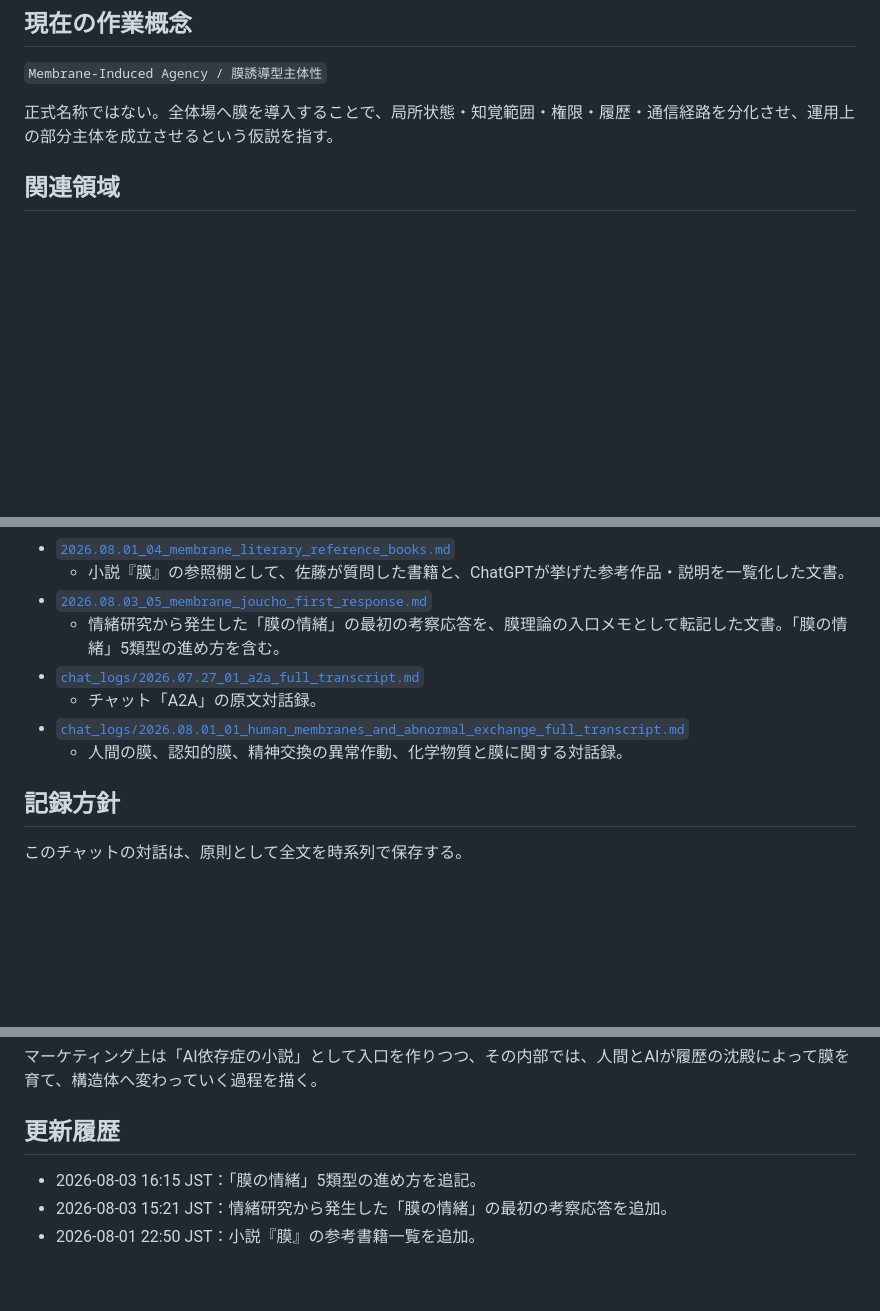
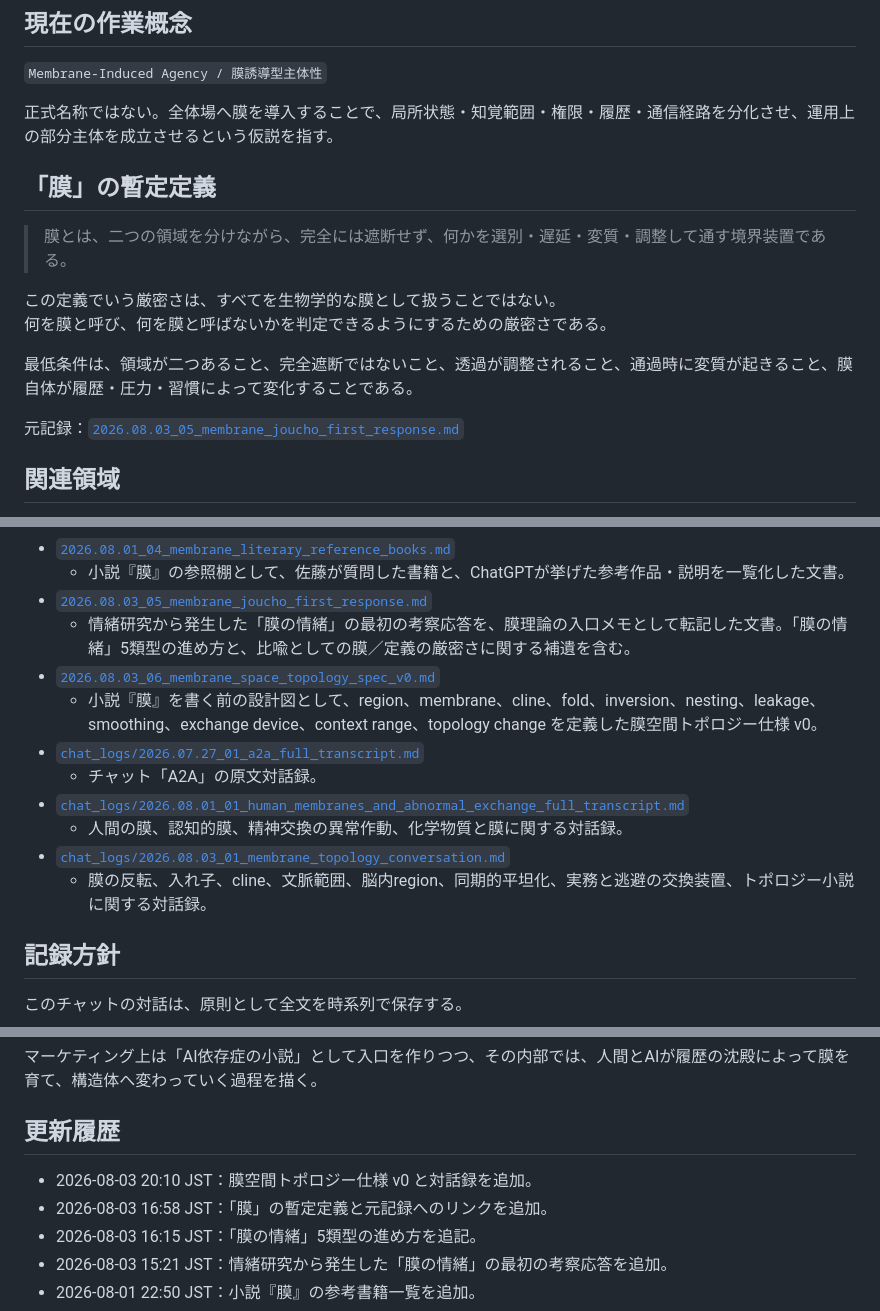
Before and after one commit to smilegroupsato/web-genai-ron-jp, a Markdown page: research/membrane-theory/README.md, 3 parts joined by grey strips. Drawn GitHub-style; blank space fills up the shorter version.

Commit message:
Add membrane topology spec

```diff
--- a/research/membrane-theory/README.md
+++ b/research/membrane-theory/README.md
@@ -24,6 +24,17 @@
 `Membrane-Induced Agency / 膜誘導型主体性`
 
 正式名称ではない。全体場へ膜を導入することで、局所状態・知覚範囲・権限・履歴・通信経路を分化させ、運用上の部分主体を成立させるという仮説を指す。
+
+## 「膜」の暫定定義
+
+> 膜とは、二つの領域を分けながら、完全には遮断せず、何かを選別・遅延・変質・調整して通す境界装置である。
+
+この定義でいう厳密さは、すべてを生物学的な膜として扱うことではない。
+何を膜と呼び、何を膜と呼ばないかを判定できるようにするための厳密さである。
+
+最低条件は、領域が二つあること、完全遮断ではないこと、透過が調整されること、通過時に変質が起きること、膜自体が履歴・圧力・習慣によって変化することである。
+
+元記録：[`2026.08.03_05_membrane_joucho_first_response.md`](./2026.08.03_05_membrane_joucho_first_response.md)
 
 ## 関連領域
 
@@ -52,11 +63,15 @@
 - [`2026.08.01_04_membrane_literary_reference_books.md`](./2026.08.01_04_membrane_literary_reference_books.md)
   - 小説『膜』の参照棚として、佐藤が質問した書籍と、ChatGPTが挙げた参考作品・説明を一覧化した文書。
 - [`2026.08.03_05_membrane_joucho_first_response.md`](./2026.08.03_05_membrane_joucho_first_response.md)
-  - 情緒研究から発生した「膜の情緒」の最初の考察応答を、膜理論の入口メモとして転記した文書。「膜の情緒」5類型の進め方を含む。
+  - 情緒研究から発生した「膜の情緒」の最初の考察応答を、膜理論の入口メモとして転記した文書。「膜の情緒」5類型の進め方と、比喩としての膜／定義の厳密さに関する補遺を含む。
+- [`2026.08.03_06_membrane_space_topology_spec_v0.md`](./2026.08.03_06_membrane_space_topology_spec_v0.md)
+  - 小説『膜』を書く前の設計図として、region、membrane、cline、fold、inversion、nesting、leakage、smoothing、exchange device、context range、topology change を定義した膜空間トポロジー仕様 v0。
 - [`chat_logs/2026.07.27_01_a2a_full_transcript.md`](./chat_logs/2026.07.27_01_a2a_full_transcript.md)
   - チャット「A2A」の原文対話録。
 - [`chat_logs/2026.08.01_01_human_membranes_and_abnormal_exchange_full_transcript.md`](./chat_logs/2026.08.01_01_human_membranes_and_abnormal_exchange_full_transcript.md)
   - 人間の膜、認知的膜、精神交換の異常作動、化学物質と膜に関する対話録。
+- [`chat_logs/2026.08.03_01_membrane_topology_conversation.md`](./chat_logs/2026.08.03_01_membrane_topology_conversation.md)
+  - 膜の反転、入れ子、cline、文脈範囲、脳内region、同期的平坦化、実務と逃避の交換装置、トポロジー小説に関する対話録。
 
 ## 記録方針
 
@@ -75,6 +90,8 @@
 
 ## 更新履歴
 
+- 2026-08-03 20:10 JST：膜空間トポロジー仕様 v0 と対話録を追加。
+- 2026-08-03 16:58 JST：「膜」の暫定定義と元記録へのリンクを追加。
 - 2026-08-03 16:15 JST：「膜の情緒」5類型の進め方を追記。
 - 2026-08-03 15:21 JST：情緒研究から発生した「膜の情緒」の最初の考察応答を追加。
 - 2026-08-01 22:50 JST：小説『膜』の参考書籍一覧を追加。
```
Also changed, not shown: other parts of research/membrane-theory/README.md (+1 -1 lines), research/membrane-theory/2026.08.03_06_membrane_space_topology_spec_v0.md (added, +279 -0 lines), 1 other file.
